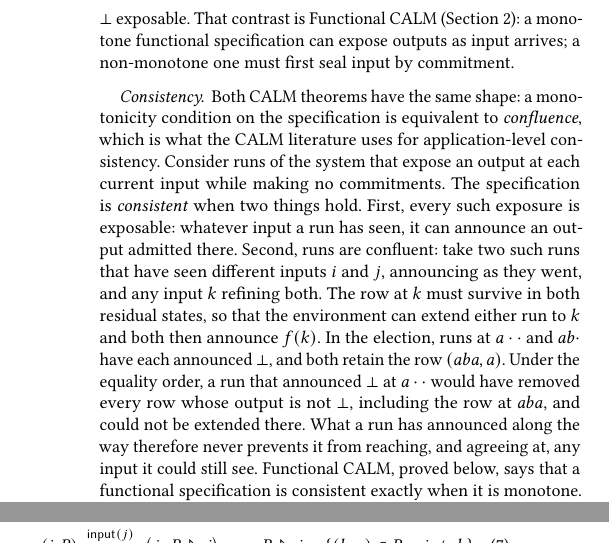
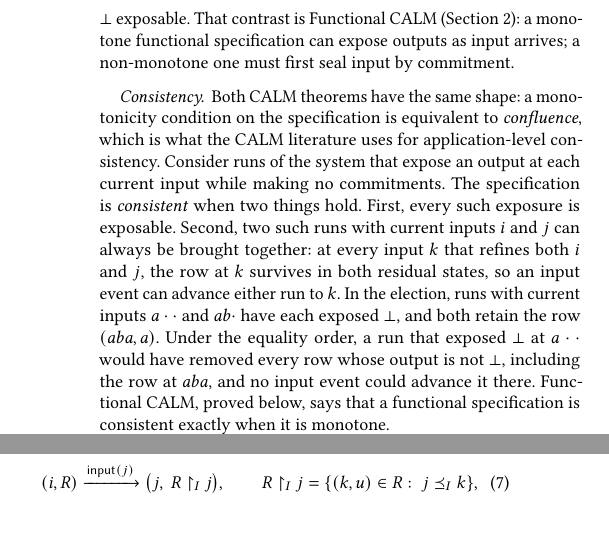
Before and after one commit to jhellerstein/coord-criterion, a LaTeX document (main.tex): two parts of the columns of page 4 of 18, joined at a grey line, cut so that both start at the same text, the shorter picture padded with empty space. Compiled offline with pdfLaTeX.

Commit message:
Election story: consistency conditions in the paper's lexicon

```diff
--- a/main.tex
+++ b/main.tex
@@ -469,17 +469,14 @@ specification is equivalent to \emph{confluence}, which is what the CALM literat
 uses for application-level consistency.  Consider runs of the system that
 expose an output at each current input while making no commitments.  The
 specification is \emph{consistent} when two things hold.  First, every such
-exposure is exposable: whatever input a run has seen, it can announce an
-output admitted there.  Second, runs are confluent: take two such runs that
-have seen different inputs $i$ and $j$, announcing as they went, and any input
-$k$ refining both.  The row at $k$ must survive in both residual states, so
-that the environment can extend either run to $k$ and both then announce
-$f(k)$.  In the election, runs at $a\cdot\cdot$ and $ab\cdot$ have each
-announced $\bot$, and both retain the row $(aba,a)$.  Under the equality
-order, a run that announced $\bot$ at $a\cdot\cdot$ would have removed every
-row whose output is not $\bot$, including the row at $aba$, and could not be
-extended there.  What a run has announced along the way therefore never
-prevents it from reaching, and agreeing at, any input it could still see.
+exposure is exposable.  Second, two such runs with current inputs $i$ and $j$
+can always be brought together: at every input $k$ that refines both $i$ and
+$j$, the row at $k$ survives in both residual states, so an input event can
+advance either run to $k$.  In the election, runs with current inputs
+$a\cdot\cdot$ and $ab\cdot$ have each exposed $\bot$, and both retain the row
+$(aba,a)$.  Under the equality order, a run that exposed $\bot$ at
+$a\cdot\cdot$ would have removed every row whose output is not $\bot$,
+including the row at $aba$, and no input event could advance it there.
 Functional CALM, proved below, says that a functional specification is
 consistent exactly when it is monotone.
 
```
